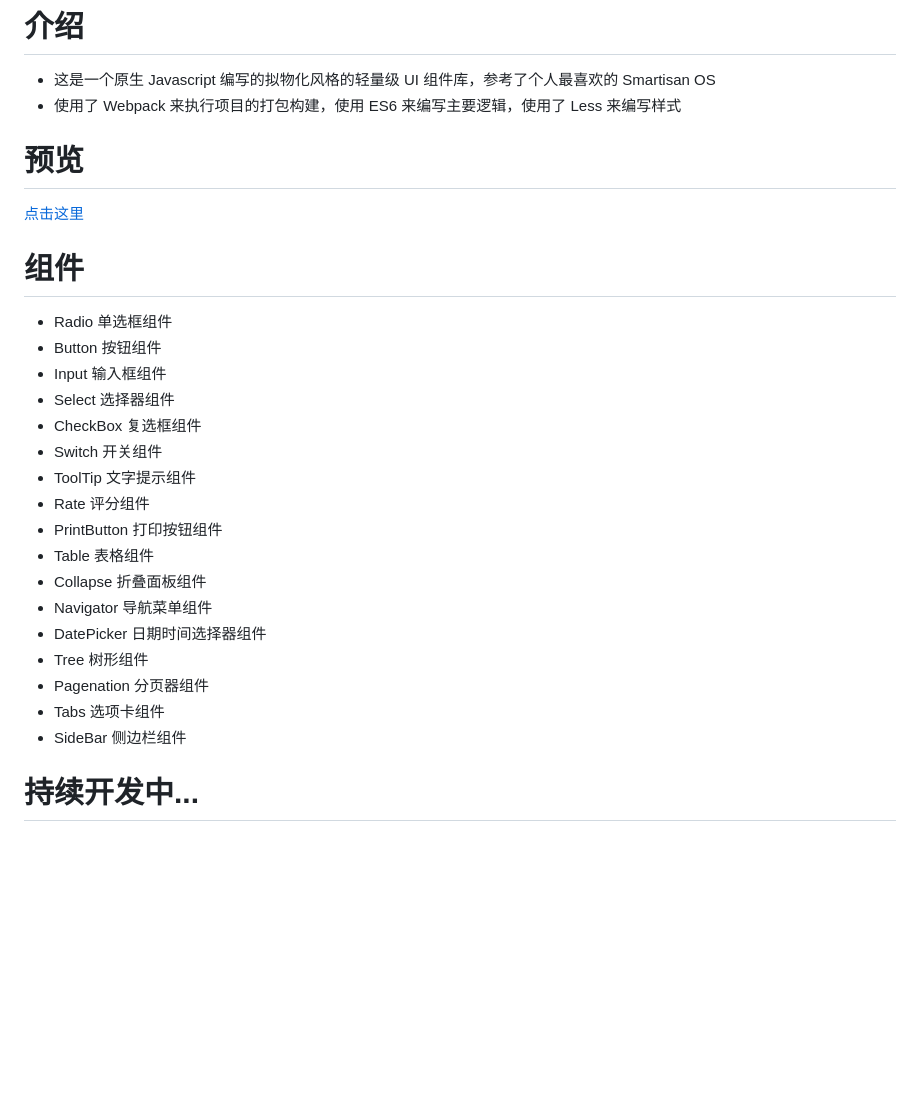
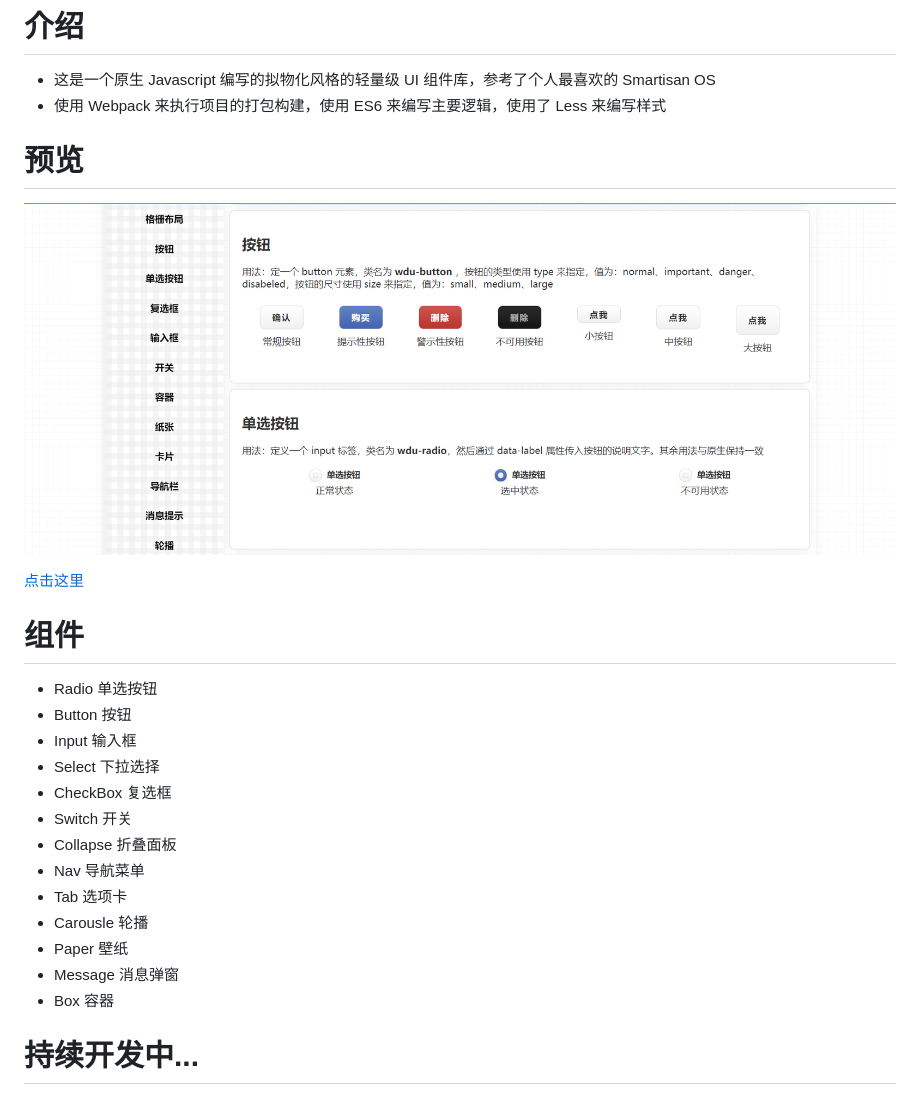
Before and after one commit to undefine4080/Wood-UI, a Markdown page: README.md, the part around the change. Drawn GitHub-style; pictures changed too: src/assets/wood ui截图.png (added); blank space fills up the shorter version.

Commit message:
更新说明

```diff
--- a/README.md
+++ b/README.md
@@ -1,29 +1,27 @@
 # 介绍
 
 - 这是一个原生 Javascript 编写的拟物化风格的轻量级 UI 组件库，参考了个人最喜欢的 Smartisan OS
-- 使用了 Webpack 来执行项目的打包构建，使用 ES6 来编写主要逻辑，使用了 Less 来编写样式
+- 使用 Webpack 来执行项目的打包构建，使用 ES6 来编写主要逻辑，使用了 Less 来编写样式
 
 # 预览
+
+![woodui截图](/src/assets/wood%20ui截图.png)
 
 [点击这里](http://zhengtengfei.gitee.io/wood-ui)
 # 组件
 
-+ Radio 单选框组件
-+ Button 按钮组件
-+ Input 输入框组件
-+ Select 选择器组件
-+ CheckBox 复选框组件
-+ Switch 开关组件
-+ ToolTip 文字提示组件
-+ Rate 评分组件
-+ PrintButton 打印按钮组件
-+ Table 表格组件
-+ Collapse 折叠面板组件
-+ Navigator 导航菜单组件
-+ DatePicker 日期时间选择器组件
-+ Tree 树形组件
-+ Pagenation 分页器组件
-+ Tabs 选项卡组件
-+ SideBar 侧边栏组件
++ Radio 单选按钮
++ Button 按钮
++ Input 输入框
++ Select 下拉选择
++ CheckBox 复选框
++ Switch 开关
++ Collapse 折叠面板
++ Nav 导航菜单
++ Tab 选项卡
++ Carousle 轮播
++ Paper 壁纸
++ Message 消息弹窗
++ Box 容器
 
 # 持续开发中...
```
Also changed, not shown: 5 other files.
